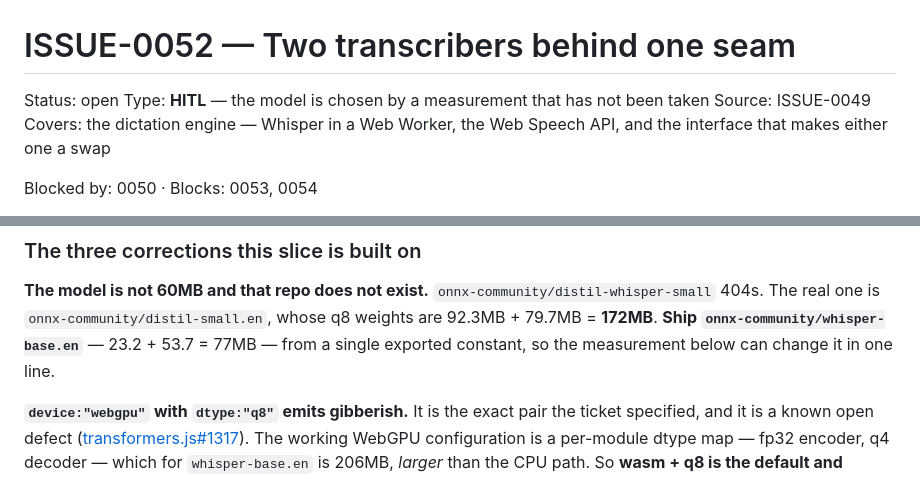
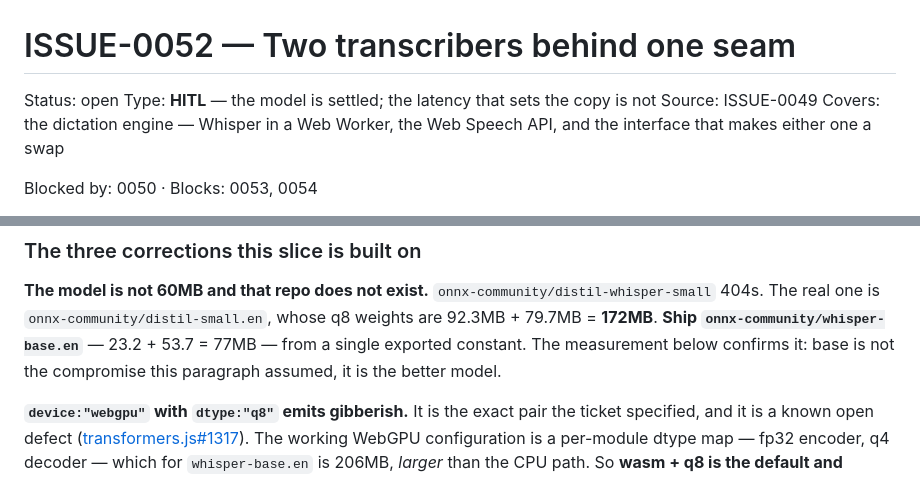
Before and after one commit to Priyanshu2425/interview-lm-backend, a Markdown page: docs/issues/0052-two-transcribers-behind-one-seam.md, 2 parts joined by grey strips. Drawn GitHub-style.

Commit message:
ISSUE-0052: the model question is settled

```diff
--- a/docs/issues/0052-two-transcribers-behind-one-seam.md
+++ b/docs/issues/0052-two-transcribers-behind-one-seam.md
@@ -1,7 +1,7 @@
 # ISSUE-0052 — Two transcribers behind one seam
 
 Status: open
-Type: **HITL** — the model is chosen by a measurement that has not been taken
+Type: **HITL** — the model is settled; the latency that sets the copy is not
 Source: ISSUE-0049
 Covers: the dictation engine — Whisper in a Web Worker, the Web Speech API, and
 the interface that makes either one a swap
@@ -104,7 +104,8 @@ there is no prompt.
 `onnx-community/distil-whisper-small` 404s. The real one is
 `onnx-community/distil-small.en`, whose q8 weights are 92.3MB + 79.7MB = **172MB**.
 **Ship `onnx-community/whisper-base.en`** — 23.2 + 53.7 = 77MB — from a single
-exported constant, so the measurement below can change it in one line.
+exported constant. The measurement below confirms it: base is not the
+compromise this paragraph assumed, it is the better model.
 
 **`device:"webgpu"` with `dtype:"q8"` emits gibberish.** It is the exact pair the
 ticket specified, and it is a known open defect ([transformers.js#1317](https://github.com/huggingface/transformers.js/issues/1317)).
```
